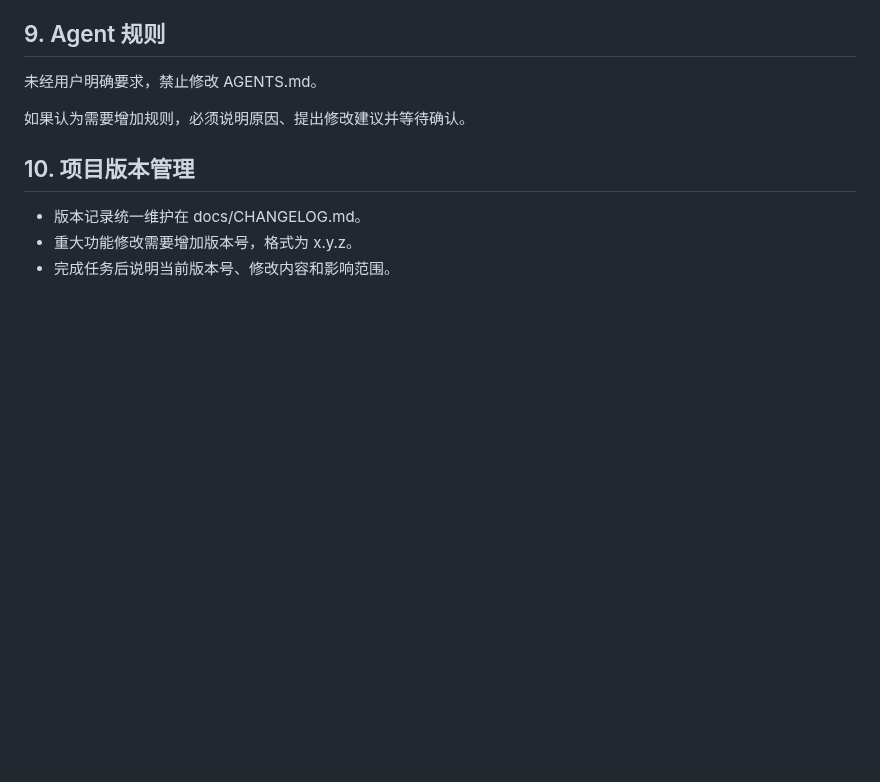
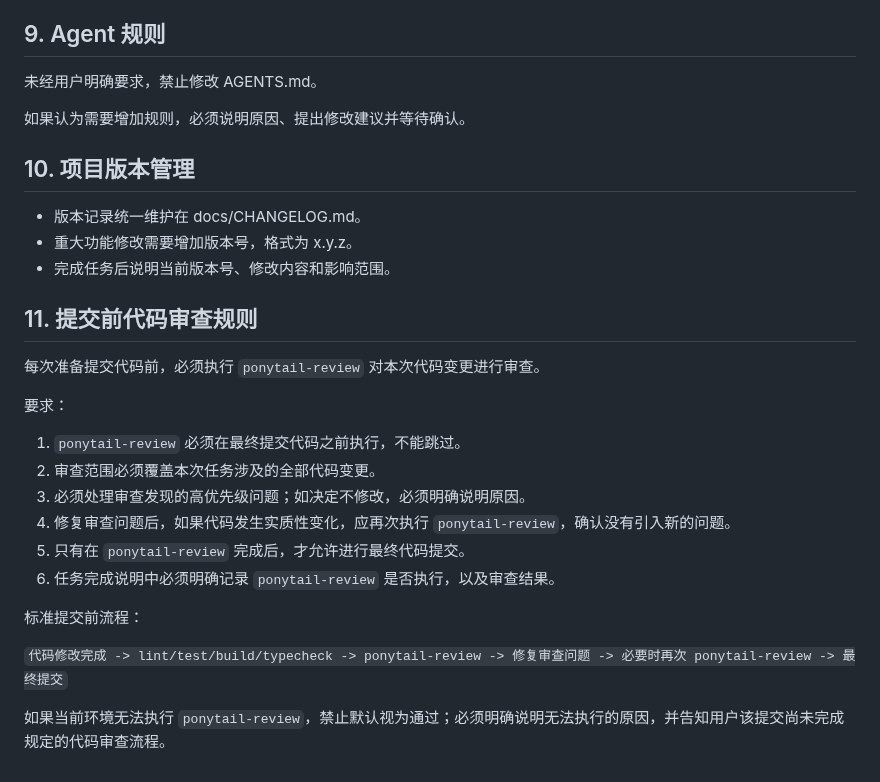
Before and after one commit to Adrian-Cai/pindou-studio, a Markdown page: AGENTS.md, the part around the change. GitHub-like rendering; blank space fills up the shorter version.

Commit message:
docs: require ponytail-review before code commits

```diff
--- a/AGENTS.md
+++ b/AGENTS.md
@@ -120,3 +120,22 @@
 - 版本记录统一维护在 docs/CHANGELOG.md。
 - 重大功能修改需要增加版本号，格式为 x.y.z。
 - 完成任务后说明当前版本号、修改内容和影响范围。
+
+## 11. 提交前代码审查规则
+
+每次准备提交代码前，必须执行 `ponytail-review` 对本次代码变更进行审查。
+
+要求：
+
+1. `ponytail-review` 必须在最终提交代码之前执行，不能跳过。
+2. 审查范围必须覆盖本次任务涉及的全部代码变更。
+3. 必须处理审查发现的高优先级问题；如决定不修改，必须明确说明原因。
+4. 修复审查问题后，如果代码发生实质性变化，应再次执行 `ponytail-review`，确认没有引入新的问题。
+5. 只有在 `ponytail-review` 完成后，才允许进行最终代码提交。
+6. 任务完成说明中必须明确记录 `ponytail-review` 是否执行，以及审查结果。
+
+标准提交前流程：
+
+`代码修改完成 -> lint/test/build/typecheck -> ponytail-review -> 修复审查问题 -> 必要时再次 ponytail-review -> 最终提交`
+
+如果当前环境无法执行 `ponytail-review`，禁止默认视为通过；必须明确说明无法执行的原因，并告知用户该提交尚未完成规定的代码审查流程。
```
